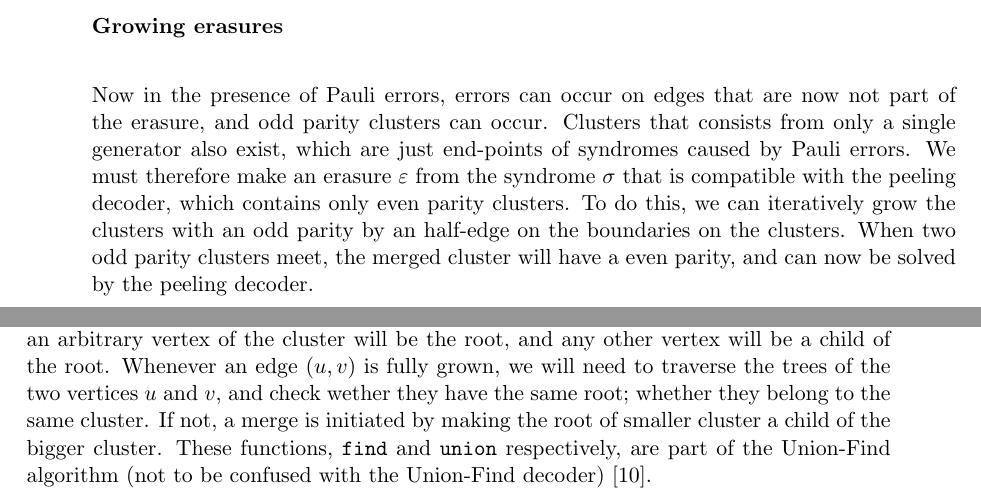
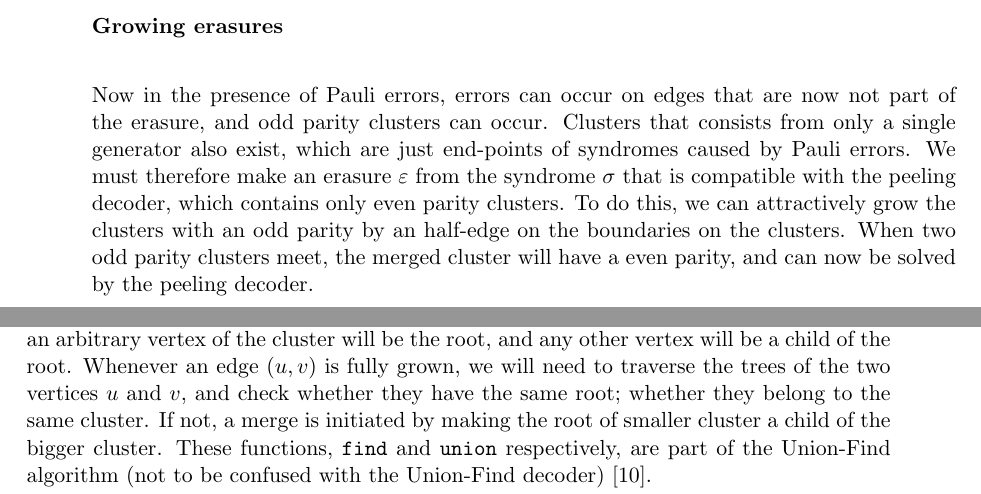
Before and after one commit to watermarkhu/mep-thesis, a LaTeX thesis (main.tex, which reads chapters/ch_surface_code.tex): two parts of pages 26 and 27 of 66, joined at a grey line, cut so that both start at the same text. Compiled offline with pdfLaTeX.

Commit message:
Updates from Overleaf

```diff
--- a/chapters/ch_surface_code.tex
+++ b/chapters/ch_surface_code.tex
@@ -505,7 +505,7 @@ The spanning forest $F_\varepsilon$ can be constructed in linear time. Also, the
 
 \subsubsection{Growing erasures}
 
-Now in the presence of Pauli errors, errors can occur on edges that are now not part of the erasure, and odd parity clusters can occur. Clusters that consists from only a single generator also exist, which are just end-points of syndromes caused by Pauli errors. We must therefore make an erasure $\varepsilon$ from the syndrome $\sigma$ that is compatible with the peeling decoder, which contains only even parity clusters. To do this, we can iteratively grow the clusters with an odd parity by an half-edge on the boundaries on the clusters. When two odd parity clusters meet, the merged cluster will have a even parity, and can now be solved by the peeling decoder.
+Now in the presence of Pauli errors, errors can occur on edges that are now not part of the erasure, and odd parity clusters can occur. Clusters that consists from only a single generator also exist, which are just end-points of syndromes caused by Pauli errors. We must therefore make an erasure $\varepsilon$ from the syndrome $\sigma$ that is compatible with the peeling decoder, which contains only even parity clusters. To do this, we can attractively grow the clusters with an odd parity by an half-edge on the boundaries on the clusters. When two odd parity clusters meet, the merged cluster will have a even parity, and can now be solved by the peeling decoder.
 
 \paragraph{Union-Find algorithm}
 
@@ -516,7 +516,7 @@ Now in the presence of Pauli errors, errors can occur on edges that are now not
 \end{tikzpicture}
 
 \todo[inline]{add definition of vertex set}
-To keep track of the vertices of a cluster, it will be represented as a \emph{cluster tree}, where an arbitrary vertex of the cluster will be the root, and any other vertex will be a child of the root. Whenever an edge $(u,v)$ is fully grown, we will need to traverse the trees of the two vertices $u$ and $v$, and check wether they have the same root; whether they belong to the same cluster. If not, a merge is initiated by making the root of smaller cluster a child of the bigger cluster. These functions, \codefunc{find} and \codefunc{union} respectively, are part of the Union-Find algorithm (not to be confused with the Union-Find decoder) \cite{tarjan1975efficiency}.
+To keep track of the vertices of a cluster, it will be represented as a \emph{cluster tree}, where an arbitrary vertex of the cluster will be the root, and any other vertex will be a child of the root. Whenever an edge $(u,v)$ is fully grown, we will need to traverse the trees of the two vertices $u$ and $v$, and check whether they have the same root; whether they belong to the same cluster. If not, a merge is initiated by making the root of smaller cluster a child of the bigger cluster. These functions, \codefunc{find} and \codefunc{union} respectively, are part of the Union-Find algorithm (not to be confused with the Union-Find decoder) \cite{tarjan1975efficiency}.
 
 \begin{tikzpicture}
   \draw (2,2) circle (0.2);
```
Also changed, not shown: chapters/ch_surface_code.tex (2 more changed lines).
